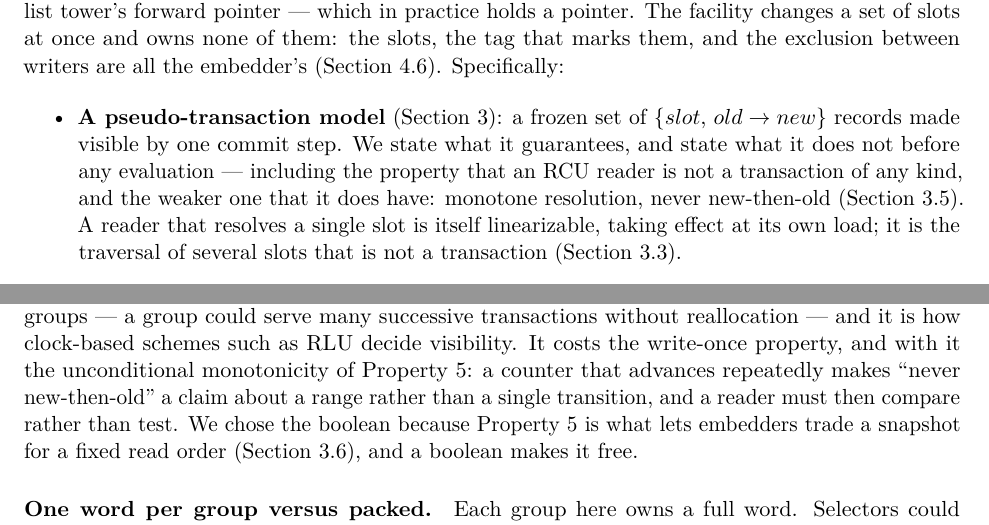
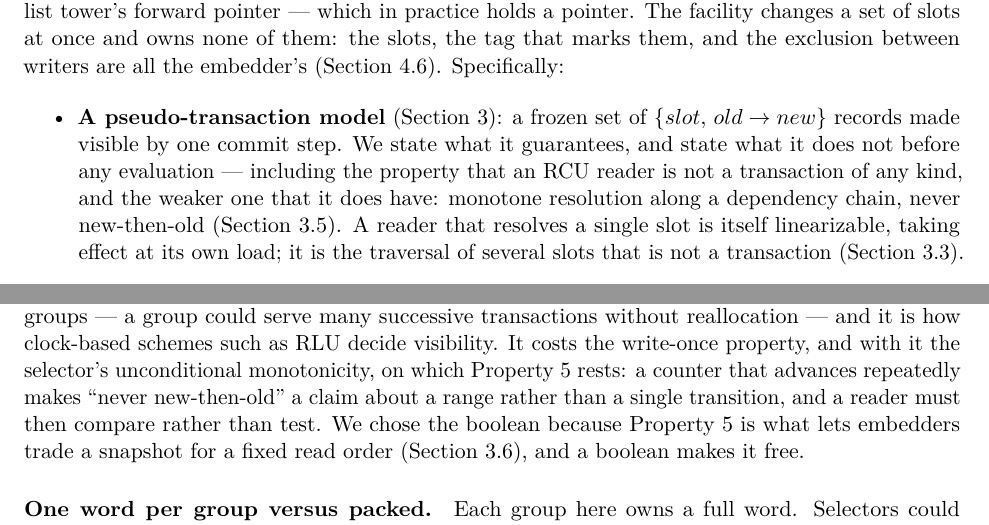
Before and after one commit to compudj/articles, a LaTeX paper (p1-sw-flip-latch/main.tex): two parts of pages 2 and 35 of 51, joined at a grey line, cut so that both start at the same text. Compiled offline with pdfLaTeX.

Commit message:
p1: two more restatements of Property 5 carry its precondition
Following 6ee6090, the other places that restate Property 5 without its
dependency-chain precondition.  The contributions list now says "monotone
resolution along a dependency chain, never new-then-old".  The selector
variations said a generation counter "costs the write-once property, and with
it the unconditional monotonicity of Property 5" -- but Property 5 is
conditional; it is the selector's own monotonicity that is unconditional, as
the limitations already say.  It now reads "the selector's unconditional
monotonicity, on which Property 5 rests".

The abstract's "a reader gets monotonicity, never new-then-old" is left as is:
it has 8 characters of arXiv budget, and the body states the precondition from
the property's first statement on.

Signed-off-by: Mathieu Desnoyers <mathieu.desnoyers@efficios.com>

```diff
--- a/p1-sw-flip-latch/main.tex
+++ b/p1-sw-flip-latch/main.tex
@@ -127,8 +127,8 @@ marks them, and the exclusion between writers are all the embedder's
       \record{slot}{old}{new} records made visible by one commit step. We state
       what it guarantees, and state what it does not before any evaluation ---
       including the property that an \rcu reader is not a transaction of any kind, and
-      the weaker one that it does have: monotone resolution, never
-      new-then-old (\cref{sec:monotone}). A reader that resolves a single slot
+      the weaker one that it does have: monotone resolution along a
+      dependency chain, never new-then-old (\cref{sec:monotone}). A reader that resolves a single slot
       is itself linearizable, taking effect at its own load; it is the
       traversal of several slots that is not a transaction
       (\cref{sec:guarantees}).
@@ -2639,8 +2639,8 @@ proxy records the generation at which its new value becomes current, and
 resolution compares the group's counter against it. That buys reusable groups
 --- a group could serve many successive transactions without reallocation ---
 and it is how clock-based schemes such as RLU decide visibility. It costs the
-write-once property, and with it the unconditional monotonicity of
-\cref{prop:monotone}: a counter that advances repeatedly makes ``never
+write-once property, and with it the selector's unconditional monotonicity, on
+which \cref{prop:monotone} rests: a counter that advances repeatedly makes ``never
 new-then-old'' a claim about a range rather than a single transition, and a
 reader must then compare rather than test. We chose the boolean because
 \cref{prop:monotone} is what lets embedders trade a snapshot for a fixed read
```
